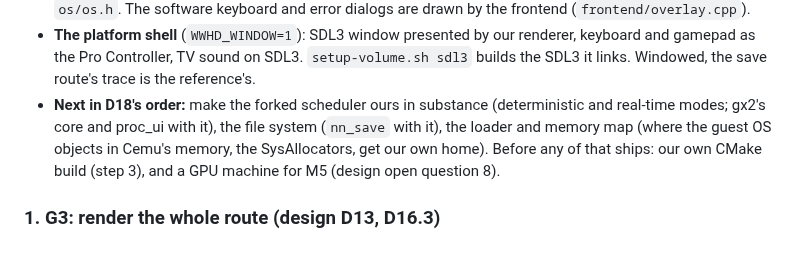
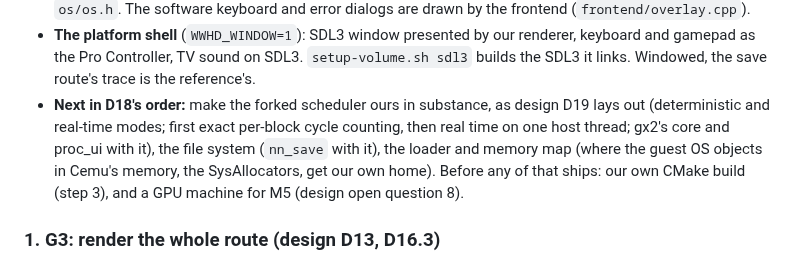
Before and after one commit to flossbud/WWHDRecomp, a Markdown page: docs/handoff.md, the part around the change. Rendered like a GitHub page.

```diff
--- a/docs/handoff.md
+++ b/docs/handoff.md
@@ -173,8 +173,9 @@ the reference. Work goes least coupled first, each step keeping both route trace
 - **The platform shell** (`WWHD_WINDOW=1`): SDL3 window presented by our renderer, keyboard and
   gamepad as the Pro Controller, TV sound on SDL3. `setup-volume.sh sdl3` builds the SDL3 it
   links. Windowed, the save route's trace is the reference's.
-- **Next in D18's order:** make the forked scheduler ours in substance (deterministic and
-  real-time modes; gx2's core and proc_ui with it), the file system (`nn_save` with it), the loader
+- **Next in D18's order:** make the forked scheduler ours in substance, as design D19 lays out
+  (deterministic and real-time modes; first exact per-block cycle counting, then real time on one
+  host thread; gx2's core and proc_ui with it), the file system (`nn_save` with it), the loader
   and memory map (where the guest OS objects in Cemu's memory, the SysAllocators, get our own home). Before any of that ships: our own CMake build (step 3),
   and a GPU machine for M5 (design open question 8).
 
```
Also changed, not shown: docs/recompiler-design.md (+69 -0 lines).
